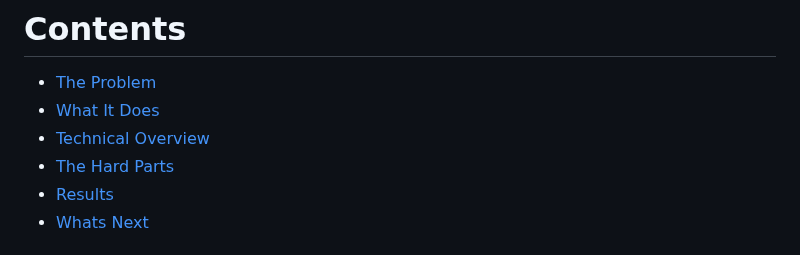
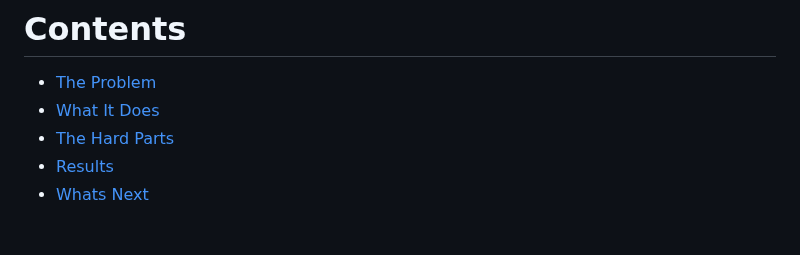
Before and after one commit to Saarsy/Portfolio, a Markdown page: Sofa Pad/Sofa Pad Documentation.md, the part around the change. GitHub-like rendering.

Commit message:
Remove 'Technical Overview' from documentation
Removed 'Technical Overview' section from documentation.

```diff
--- a/Sofa Pad/Sofa Pad Documentation.md
+++ b/Sofa Pad/Sofa Pad Documentation.md
@@ -1,7 +1,6 @@
 # Contents
 - [The Problem](#the-problem--why-i-built-it)
 - [What It Does](#what-it-does)
-- [Technical Overview](#technical-overview)
 - [The Hard Parts](#the-hard-parts)
 - [Results](#Results)
 - [Whats Next](#Whats-Next)
```
